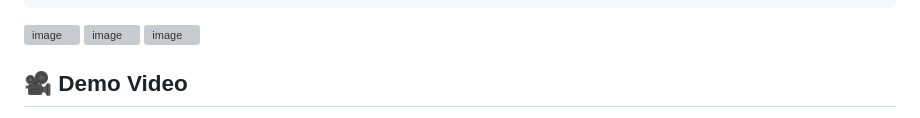
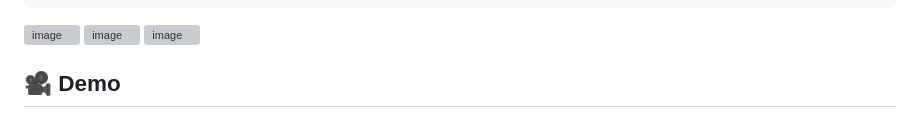
Before and after one commit to sk7652183-rgb/school-attendance-app, a Markdown page: README.md, the part around one of its changes. Rendered like a GitHub page; grey boxes are pictures that could not be loaded.

Commit message:
Revise demo video section in README
Updated demo section to enhance presentation.

```diff
--- a/README.md
+++ b/README.md
@@ -105,5 +105,5 @@ school-attendance-app/
 
 <img width="1362" height="728" alt="image" src="https://github.com/user-attachments/assets/611b8423-771b-43db-8456-884f6e996c9c" />
 
-## 🎥 Demo Video
+## 🎥 Demo
 
```
Also changed, not shown: other parts of README.md (+1 -1 lines).
